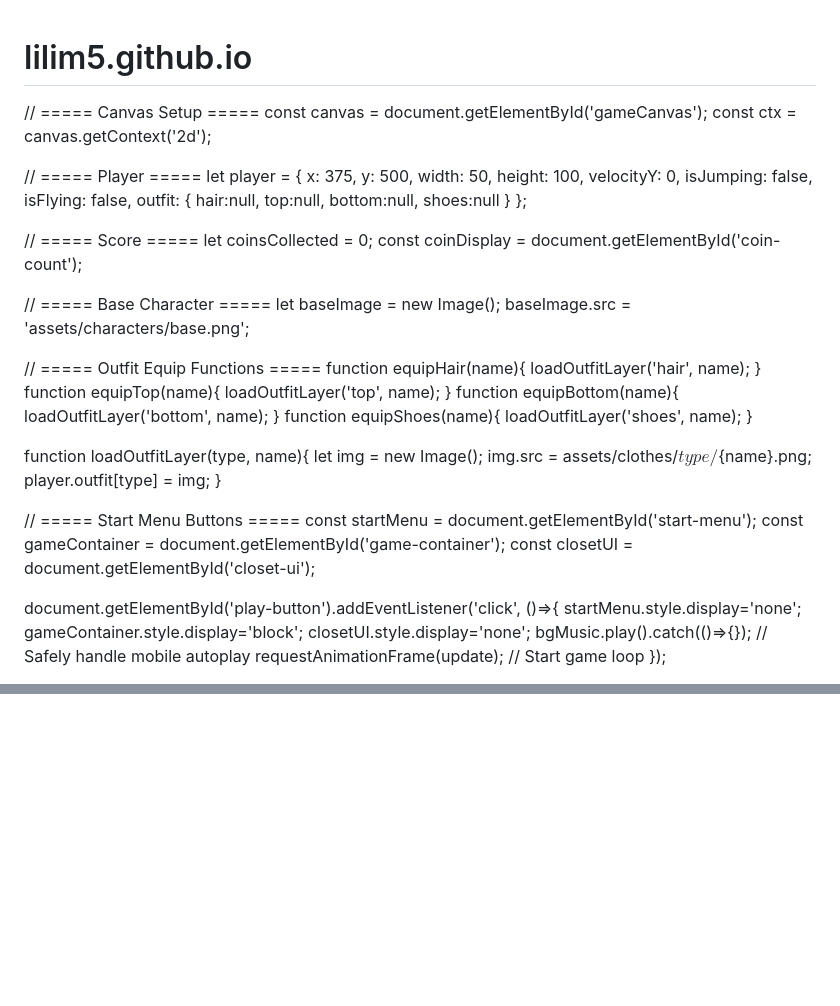
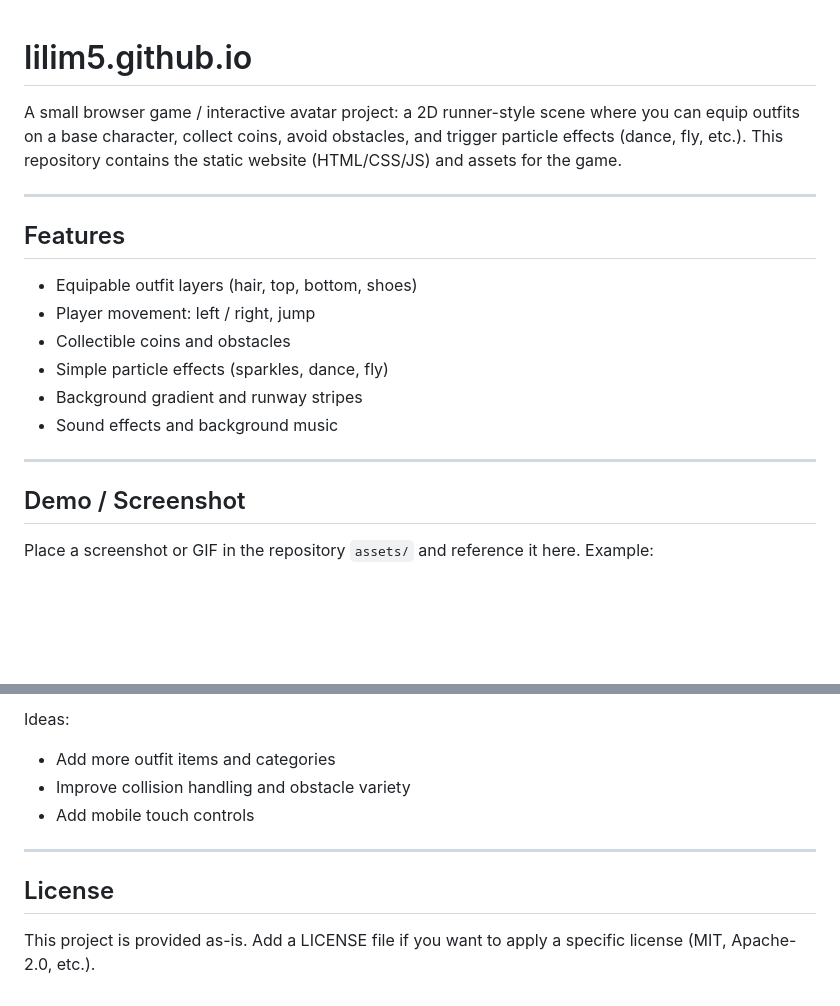
Before and after one commit to lilim5/lilim5.github.io, a Markdown page: README.md, 2 parts joined by grey strips. GitHub-like rendering; blank space fills up the shorter version.

```diff
--- a/README.md
+++ b/README.md
@@ -1,17 +1,21 @@
 # lilim5.github.io
-// ===== Canvas Setup ===== const canvas = document.getElementById('gameCanvas'); const ctx = canvas.getContext('2d');
 
-// ===== Player ===== let player = { x: 375, y: 500, width: 50, height: 100, velocityY: 0, isJumping: false, isFlying: false, outfit: { hair:null, top:null, bottom:null, shoes:null } };
+A small browser game / interactive avatar project: a 2D runner-style scene where you can equip outfits on a base character, collect coins, avoid obstacles, and trigger particle effects (dance, fly, etc.). This repository contains the static website (HTML/CSS/JS) and assets for the game.
 
-// ===== Score ===== let coinsCollected = 0; const coinDisplay = document.getElementById('coin-count');
+---
 
-// ===== Base Character ===== let baseImage = new Image(); baseImage.src = 'assets/characters/base.png';
+## Features
 
-// ===== Outfit Equip Functions ===== function equipHair(name){ loadOutfitLayer('hair', name); } function equipTop(name){ loadOutfitLayer('top', name); } function equipBottom(name){ loadOutfitLayer('bottom', name); } function equipShoes(name){ loadOutfitLayer('shoes', name); }
+- Equipable outfit layers (hair, top, bottom, shoes)
+- Player movement: left / right, jump
+- Collectible coins and obstacles
+- Simple particle effects (sparkles, dance, fly)
+- Background gradient and runway stripes
+- Sound effects and background music
 
-function loadOutfitLayer(type, name){ let img = new Image(); img.src = assets/clothes/${type}/${name}.png; player.outfit[type] = img; }
+---
 
-// ===== Start Menu Buttons ===== const startMenu = document.getElementById('start-menu'); const gameContainer = document.getElementById('game-container'); const closetUI = document.getElementById('closet-ui');
+## Demo / Screenshot
 
-document.getElementById('play-button').addEventListener('click', ()=>{ startMenu.style.display='none'; gameContainer.style.display='block'; closetUI.style.display='none'; bgMusic.play().catch(()=>{}); // Safely handle mobile autoplay requestAnimationFrame(update); // Start game loop });
+Place a screenshot or GIF in the repository `assets/` and reference it here. Example:
 
@@ -67,0 +200,10 @@ if(player.x+player.width>canvas.width) player.x=canvas.width-player.width;docume
+Ideas:
+- Add more outfit items and categories
+- Improve collision handling and obstacle variety
+- Add mobile touch controls
+
+---
+
+## License
+
+This project is provided as-is. Add a LICENSE file if you want to apply a specific license (MIT, Apache-2.0, etc.).
```
Also changed, not shown: other parts of README.md (+157 -29 lines).
